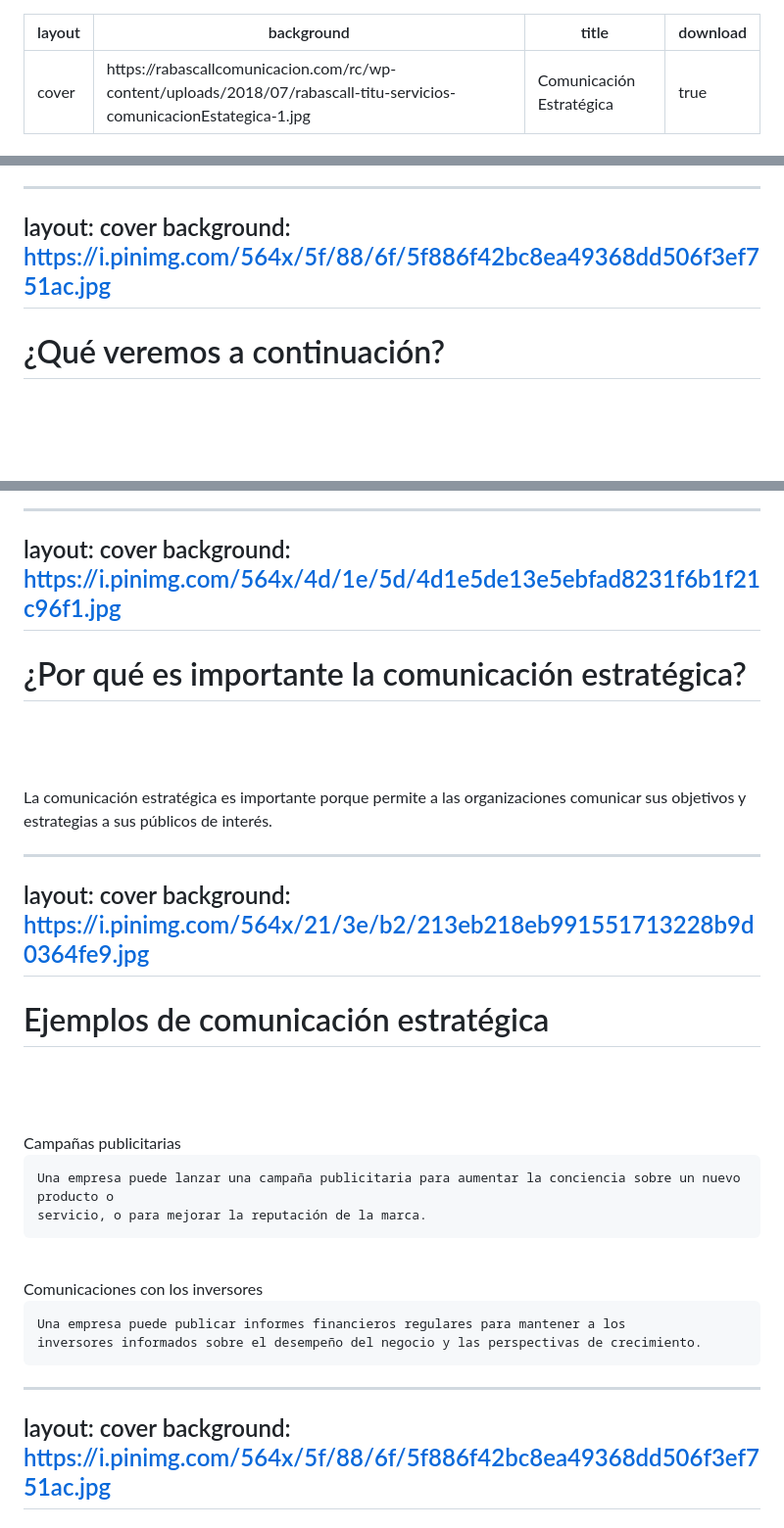
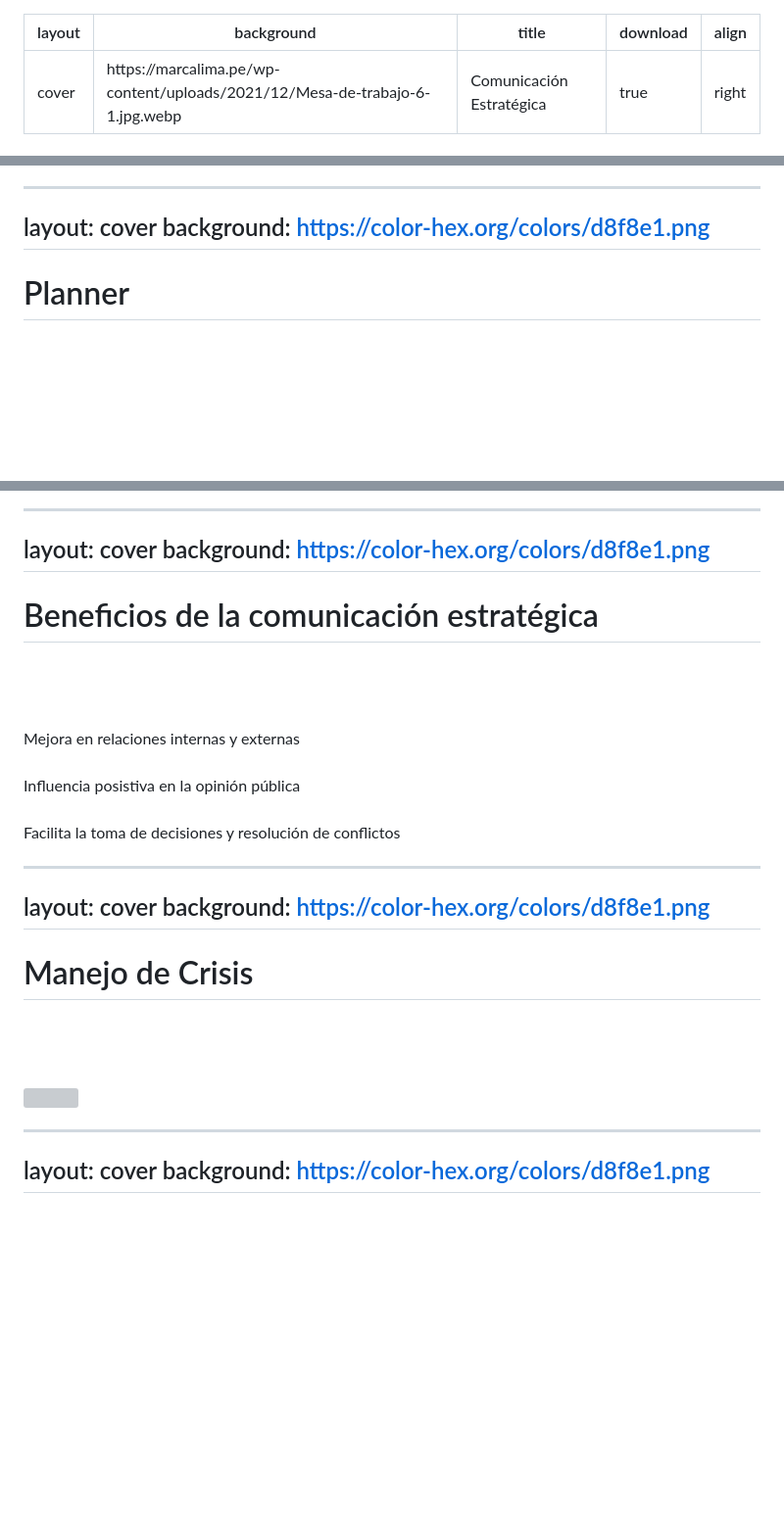
Before and after one commit to camilitwo/com_estrategica, a Markdown page: slides.md, 3 parts joined by grey strips. Shown at 98% size. Drawn GitHub-style; blank space fills up the shorter version; grey boxes are pictures that could not be loaded.

````diff
--- a/slides.md
+++ b/slides.md
@@ -1,6 +1,8 @@
 ---
 layout: cover
-background: https://rabascallcomunicacion.com/rc/wp-content/uploads/2018/07/rabascall-titu-servicios-comunicacionEstategica-1.jpg
+background: https://marcalima.pe/wp-content/uploads/2021/12/Mesa-de-trabajo-6-1.jpg.webp
 title: Comunicación Estratégica
 download: true
+align: right
+
 ---
@@ -21,7 +25,7 @@ download: true
 
 ---
 layout: cover
-background: https://i.pinimg.com/564x/5f/88/6f/5f886f42bc8ea49368dd506f3ef751ac.jpg
+background: https://color-hex.org/colors/d8f8e1.png
 ---
-<h1 style="font-size: 4em; color: #fff; text-shadow: 0 0 10px #000;">¿Qué veremos a continuación?</h1>
+<h1 style="font-size: 6em; color: #fff; text-shadow: 10px 10px 10px #000;">Planner</h1>
 <br><br><br><br>
@@ -62,49 +63,34 @@ background: https://i.pinimg.com/564x/5f/88/6f/5f886f42bc8ea49368dd506f3ef751ac.
 
 ---
 layout: cover
-background: https://i.pinimg.com/564x/4d/1e/5d/4d1e5de13e5ebfad8231f6b1f21c96f1.jpg
+background: https://color-hex.org/colors/d8f8e1.png
 ---
 
 
-<h1 style="font-size: 4em; color: #fff; text-shadow: 0 0 10px #000;">¿Por qué es importante la comunicación estratégica?</h1>
+<h1 style="font-size: 4em; color: #fff; text-shadow: 10px 10px 10px #000;">Beneficios de la comunicación estratégica</h1>
 <br><br><br>
-<span style="font-size: 1.5em; color: #fff; text-shadow: 0 0 15px #000;">
-La comunicación estratégica es importante porque permite a las organizaciones comunicar sus objetivos y estrategias a sus públicos de interés.
-</span>
+
+
+ <span style="font-size: 1em; color: #fff; text-shadow: 0 0 10px #000;">  Mejora en relaciones internas y externas </span>
+<br><br>
+ <span style="font-size: 1em; color: #fff; text-shadow: 0 0 10px #000;">  Influencia posistiva en la opinión pública</span><br><br>
+ <span style="font-size: 1em; color: #fff; text-shadow: 0 0 10px #000;">  Facilita la toma de decisiones y resolución de conflictos</span>
+
+
 
 ---
 layout: cover
-background: https://i.pinimg.com/564x/21/3e/b2/213eb218eb991551713228b9d0364fe9.jpg
+background: https://color-hex.org/colors/d8f8e1.png
 ---
 
 
-<h1 style="font-size: 4em; color: #fff; text-shadow: 0 0 10px #000;">Ejemplos de comunicación estratégica</h1>
+<h1 style="font-size: 4em; color: #fff; text-shadow: 10px 10px 10px #000;">Manejo de Crisis</h1>
 <br><br><br>
-<span style="font-size: 1.5em; color: #fff; text-shadow: 0 0 25px #000;">
- Campañas publicitarias
-</span>
-<span style="font-size: 2em; color: #fff; text-shadow: 0 0 80px #000;">
-
-```text
-Una empresa puede lanzar una campaña publicitaria para aumentar la conciencia sobre un nuevo producto o
-servicio, o para mejorar la reputación de la marca.
-```
-</span>
-<br>
-<span style="font-size: 1.5em; color: #fff; text-shadow: 0 0 25px #000;">
- Comunicaciones con los inversores
-</span>
-<span style="font-size: 2em; color: #fff; text-shadow: 0 0 80px #000;">
-
-```text
-Una empresa puede publicar informes financieros regulares para mantener a los
-inversores informados sobre el desempeño del negocio y las perspectivas de crecimiento.
-```
-</span>
+ <img src="http://www.comunicacion-estrategica.com/site/wp-content/uploads/2020/08/Blog-CE-Comunicaci%C3%B3n-en-crisis.png">
 
 ---
 layout: cover
-background: https://i.pinimg.com/564x/5f/88/6f/5f886f42bc8ea49368dd506f3ef751ac.jpg
+background: https://color-hex.org/colors/d8f8e1.png
 ---
 
 
````
Also changed, not shown: other parts of slides.md (+21 -22 lines).
